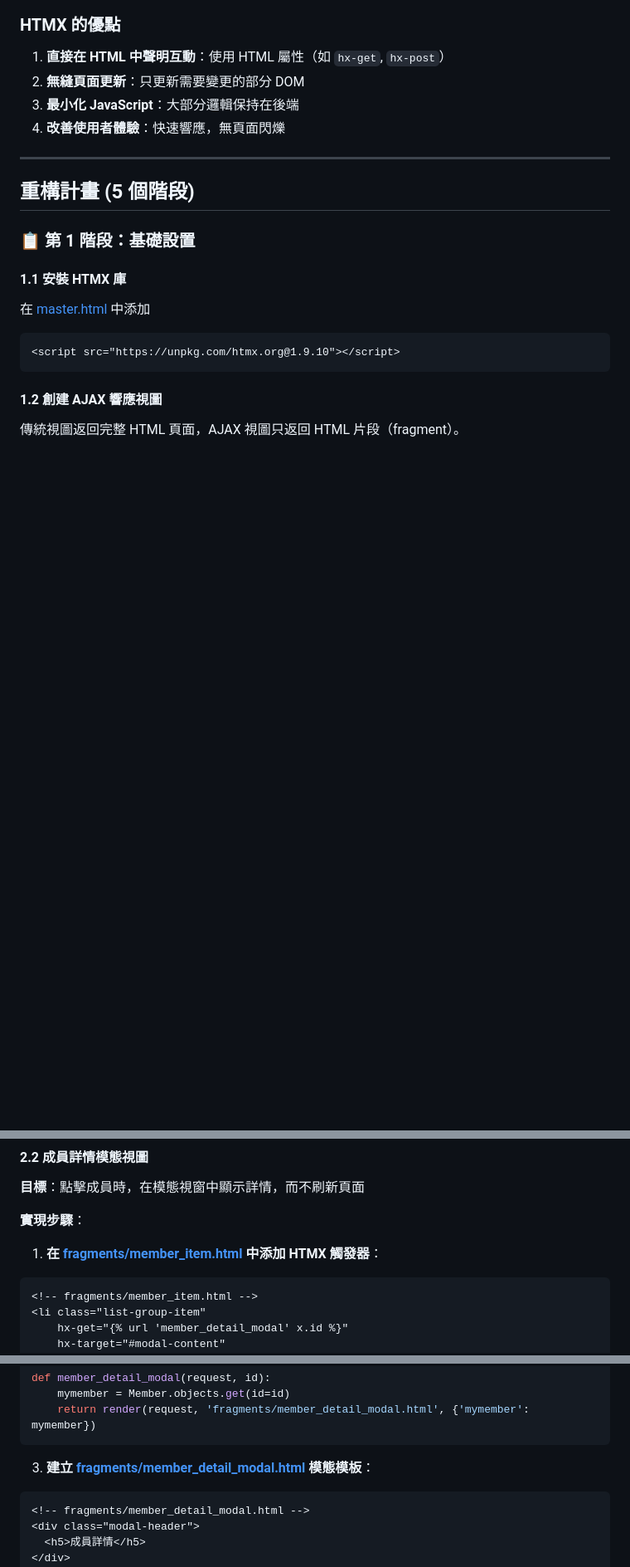
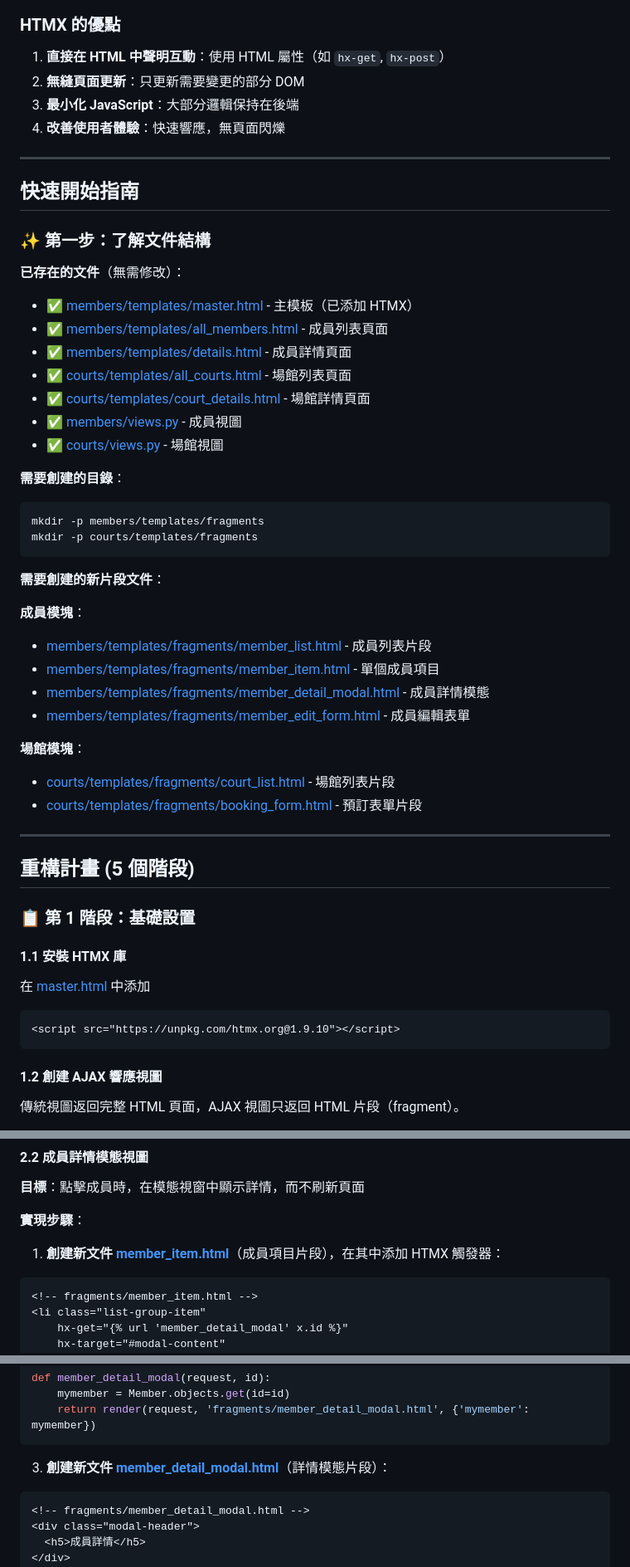
Before and after one commit to nlhsueh/nlh_tennis_club, a Markdown page: readme.md, 3 parts joined by grey strips. Shown at 83% size. Rendered like a GitHub page; blank space fills up the shorter version.

Commit message:
Update readme.md with clarification on existing vs new files

````diff
--- a/readme.md
+++ b/readme.md
@@ -21,6 +21,39 @@
 2. **無縫頁面更新**：只更新需要變更的部分 DOM
 3. **最小化 JavaScript**：大部分邏輯保持在後端
 4. **改善使用者體驗**：快速響應，無頁面閃爍
+
+---
+
+## 快速開始指南
+
+### ✨ 第一步：了解文件結構
+
+**已存在的文件**（無需修改）：
+- ✅ [members/templates/master.html](members/templates/master.html) - 主模板（已添加 HTMX）
+- ✅ [members/templates/all_members.html](members/templates/all_members.html) - 成員列表頁面
+- ✅ [members/templates/details.html](members/templates/details.html) - 成員詳情頁面
+- ✅ [courts/templates/all_courts.html](courts/templates/all_courts.html) - 場館列表頁面
+- ✅ [courts/templates/court_details.html](courts/templates/court_details.html) - 場館詳情頁面
+- ✅ [members/views.py](members/views.py) - 成員視圖
+- ✅ [courts/views.py](courts/views.py) - 場館視圖
+
+**需要創建的目錄**：
+```bash
+mkdir -p members/templates/fragments
+mkdir -p courts/templates/fragments
+```
+
+**需要創建的新片段文件**：
+
+**成員模塊**：
+- [members/templates/fragments/member_list.html](members/templates/fragments/member_list.html) - 成員列表片段
+- [members/templates/fragments/member_item.html](members/templates/fragments/member_item.html) - 單個成員項目
+- [members/templates/fragments/member_detail_modal.html](members/templates/fragments/member_detail_modal.html) - 成員詳情模態
+- [members/templates/fragments/member_edit_form.html](members/templates/fragments/member_edit_form.html) - 成員編輯表單
+
+**場館模塊**：
+- [courts/templates/fragments/court_list.html](courts/templates/fragments/court_list.html) - 場館列表片段
+- [courts/templates/fragments/booking_form.html](courts/templates/fragments/booking_form.html) - 預訂表單片段
 
 ---
 
@@ -120,7 +158,7 @@ def members(request):
 
 **實現步驟**：
 
-1. **在 [fragments/member_item.html](members/templates/fragments/member_item.html) 中添加 HTMX 觸發器**：
+1. **創建新文件 [member_item.html](members/templates/fragments/member_item.html)**（成員項目片段），在其中添加 HTMX 觸發器：
 ```html
 <!-- fragments/member_item.html -->
 <li class="list-group-item"
@@ -139,7 +177,7 @@ def member_detail_modal(request, id):
     return render(request, 'fragments/member_detail_modal.html', {'mymember': mymember})
 ```
 
-3. **建立 [fragments/member_detail_modal.html](members/templates/fragments/member_detail_modal.html) 模態模板**：
+3. **創建新文件 [member_detail_modal.html](members/templates/fragments/member_detail_modal.html)**（詳情模態片段）：
 ```html
 <!-- fragments/member_detail_modal.html -->
 <div class="modal-header">
````
Also changed, not shown: other parts of readme.md (+16 -11 lines).
